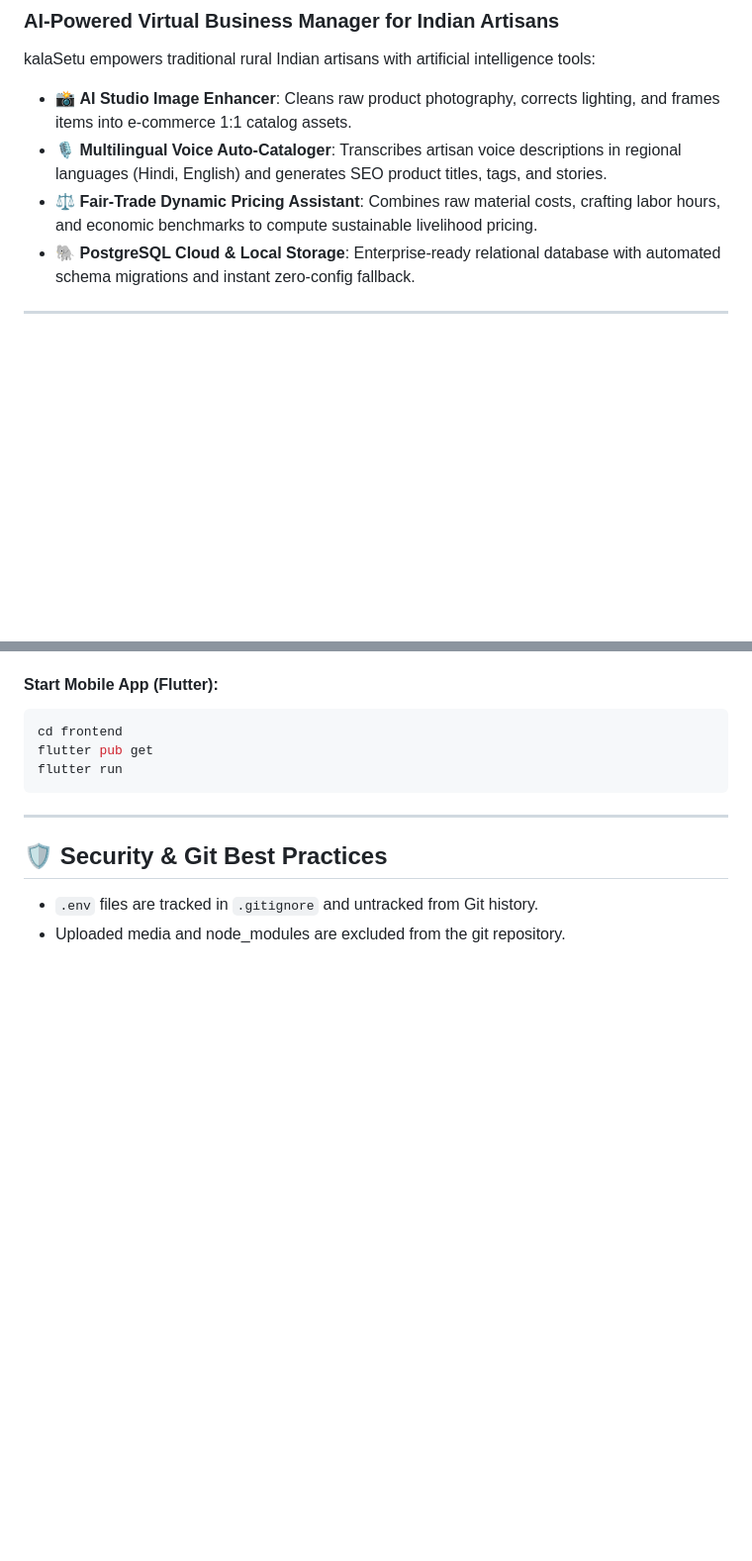
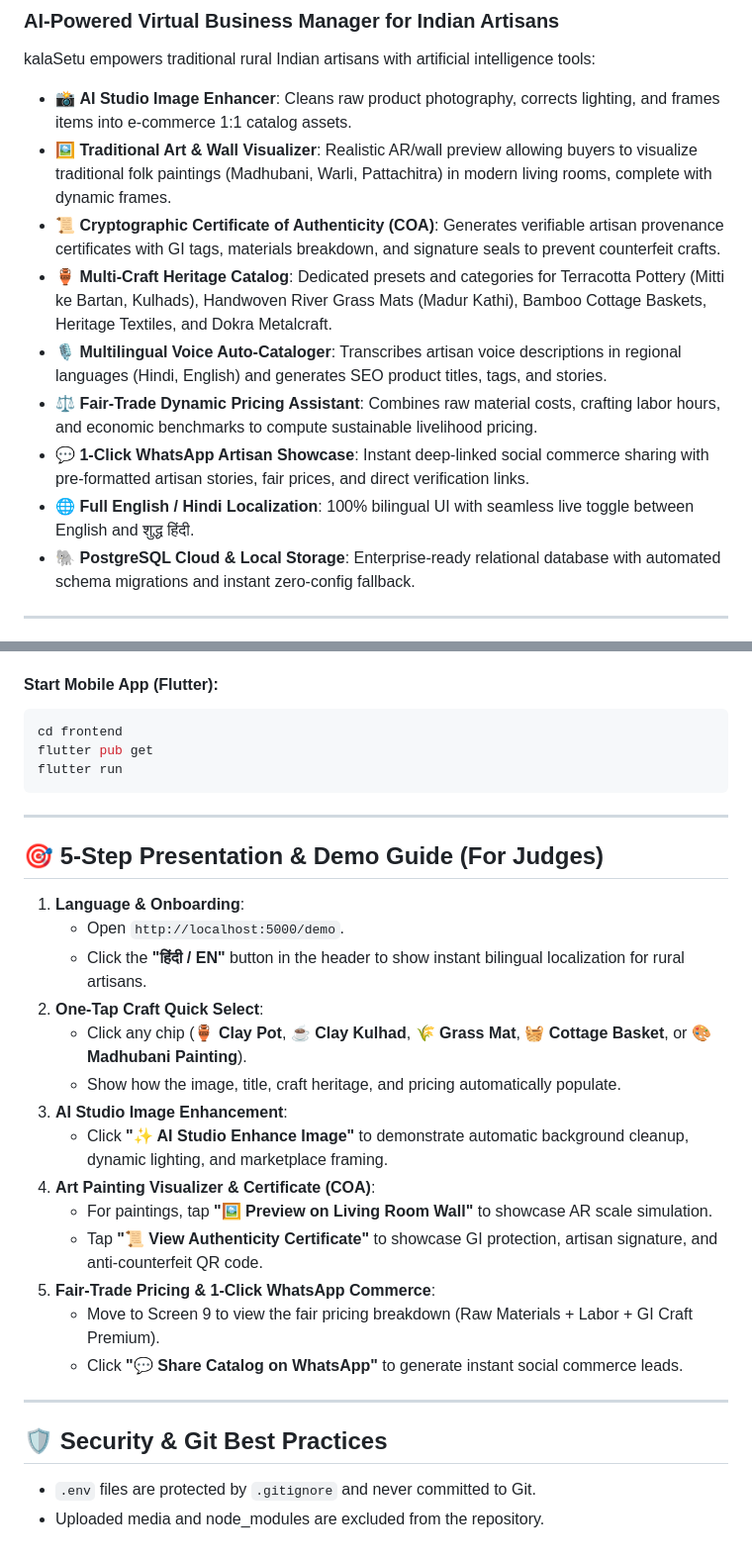
Before and after one commit to vaibhav20060110/Kala-Connect, a Markdown page: README.md, 2 parts joined by grey strips. Shown at 99% size. Drawn GitHub-style; blank space fills up the shorter version.

Commit message:
docs: add craft visualizers, WhatsApp commerce, and hackathon presentation guide to README

```diff
--- a/README.md
+++ b/README.md
@@ -3,8 +3,13 @@
 
 kalaSetu empowers traditional rural Indian artisans with artificial intelligence tools:
 - 📸 **AI Studio Image Enhancer**: Cleans raw product photography, corrects lighting, and frames items into e-commerce 1:1 catalog assets.
+- 🖼️ **Traditional Art & Wall Visualizer**: Realistic AR/wall preview allowing buyers to visualize traditional folk paintings (Madhubani, Warli, Pattachitra) in modern living rooms, complete with dynamic frames.
+- 📜 **Cryptographic Certificate of Authenticity (COA)**: Generates verifiable artisan provenance certificates with GI tags, materials breakdown, and signature seals to prevent counterfeit crafts.
+- 🏺 **Multi-Craft Heritage Catalog**: Dedicated presets and categories for Terracotta Pottery (Mitti ke Bartan, Kulhads), Handwoven River Grass Mats (Madur Kathi), Bamboo Cottage Baskets, Heritage Textiles, and Dokra Metalcraft.
 - 🎙️ **Multilingual Voice Auto-Cataloger**: Transcribes artisan voice descriptions in regional languages (Hindi, English) and generates SEO product titles, tags, and stories.
 - ⚖️ **Fair-Trade Dynamic Pricing Assistant**: Combines raw material costs, crafting labor hours, and economic benchmarks to compute sustainable livelihood pricing.
+- 💬 **1-Click WhatsApp Artisan Showcase**: Instant deep-linked social commerce sharing with pre-formatted artisan stories, fair prices, and direct verification links.
+- 🌐 **Full English / Hindi Localization**: 100% bilingual UI with seamless live toggle between English and शुद्ध हिंदी.
 - 🐘 **PostgreSQL Cloud & Local Storage**: Enterprise-ready relational database with automated schema migrations and instant zero-config fallback.
 
 ---
@@ -119,6 +124,25 @@ flutter run
 
 ---
 
+## 🎯 5-Step Presentation & Demo Guide (For Judges)
+
+1. **Language & Onboarding**:
+   - Open `http://localhost:5000/demo`.
+   - Click the **"हिंदी / EN"** button in the header to show instant bilingual localization for rural artisans.
+2. **One-Tap Craft Quick Select**:
+   - Click any chip (**🏺 Clay Pot**, **☕ Clay Kulhad**, **🌾 Grass Mat**, **🧺 Cottage Basket**, or **🎨 Madhubani Painting**).
+   - Show how the image, title, craft heritage, and pricing automatically populate.
+3. **AI Studio Image Enhancement**:
+   - Click **"✨ AI Studio Enhance Image"** to demonstrate automatic background cleanup, dynamic lighting, and marketplace framing.
+4. **Art Painting Visualizer & Certificate (COA)**:
+   - For paintings, tap **"🖼️ Preview on Living Room Wall"** to showcase AR scale simulation.
+   - Tap **"📜 View Authenticity Certificate"** to showcase GI protection, artisan signature, and anti-counterfeit QR code.
+5. **Fair-Trade Pricing & 1-Click WhatsApp Commerce**:
+   - Move to Screen 9 to view the fair pricing breakdown (Raw Materials + Labor + GI Craft Premium).
+   - Click **"💬 Share Catalog on WhatsApp"** to generate instant social commerce leads.
+
+---
+
 ## 🛡️ Security & Git Best Practices
-- `.env` files are tracked in `.gitignore` and untracked from Git history.
-- Uploaded media and node_modules are excluded from the git repository.
+- `.env` files are protected by `.gitignore` and never committed to Git.
+- Uploaded media and node_modules are excluded from the repository.
```
